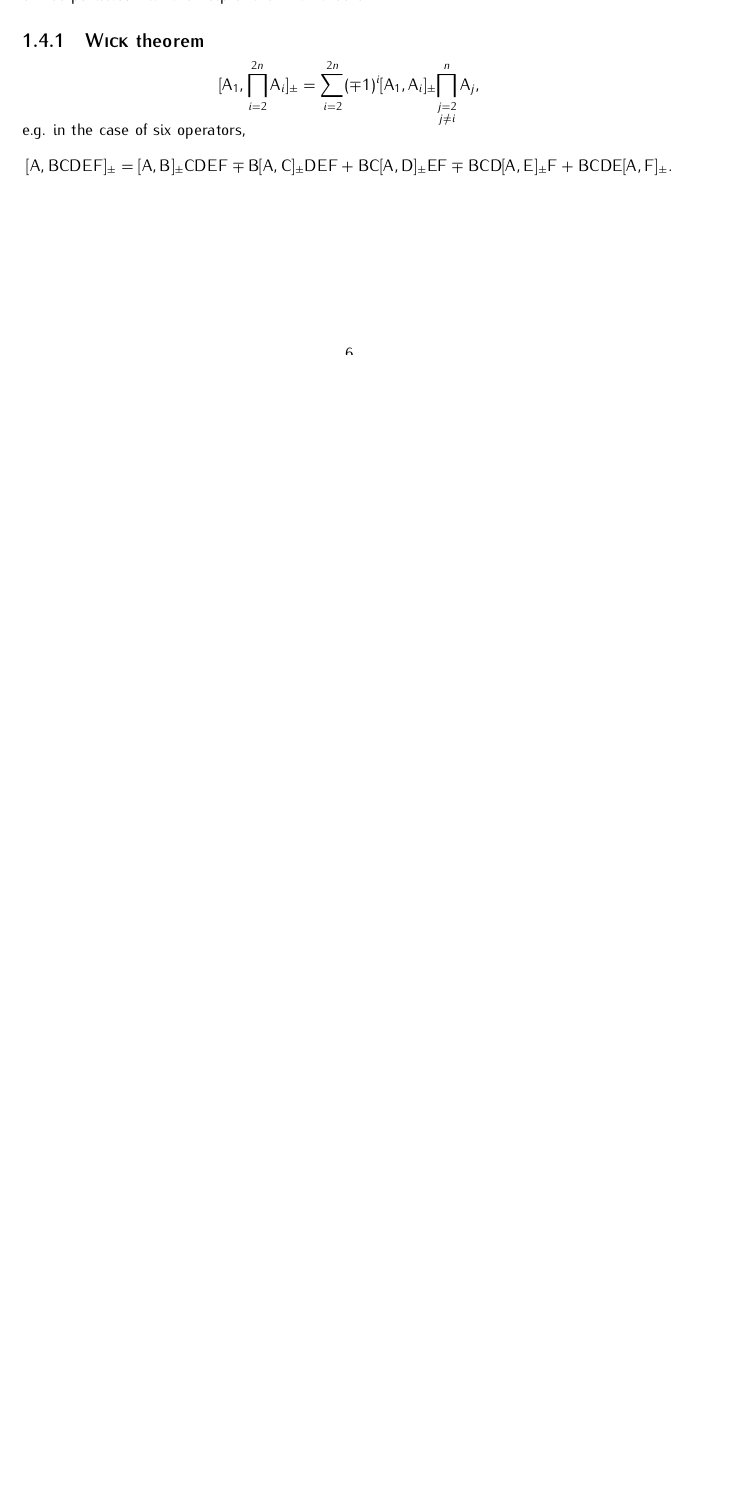
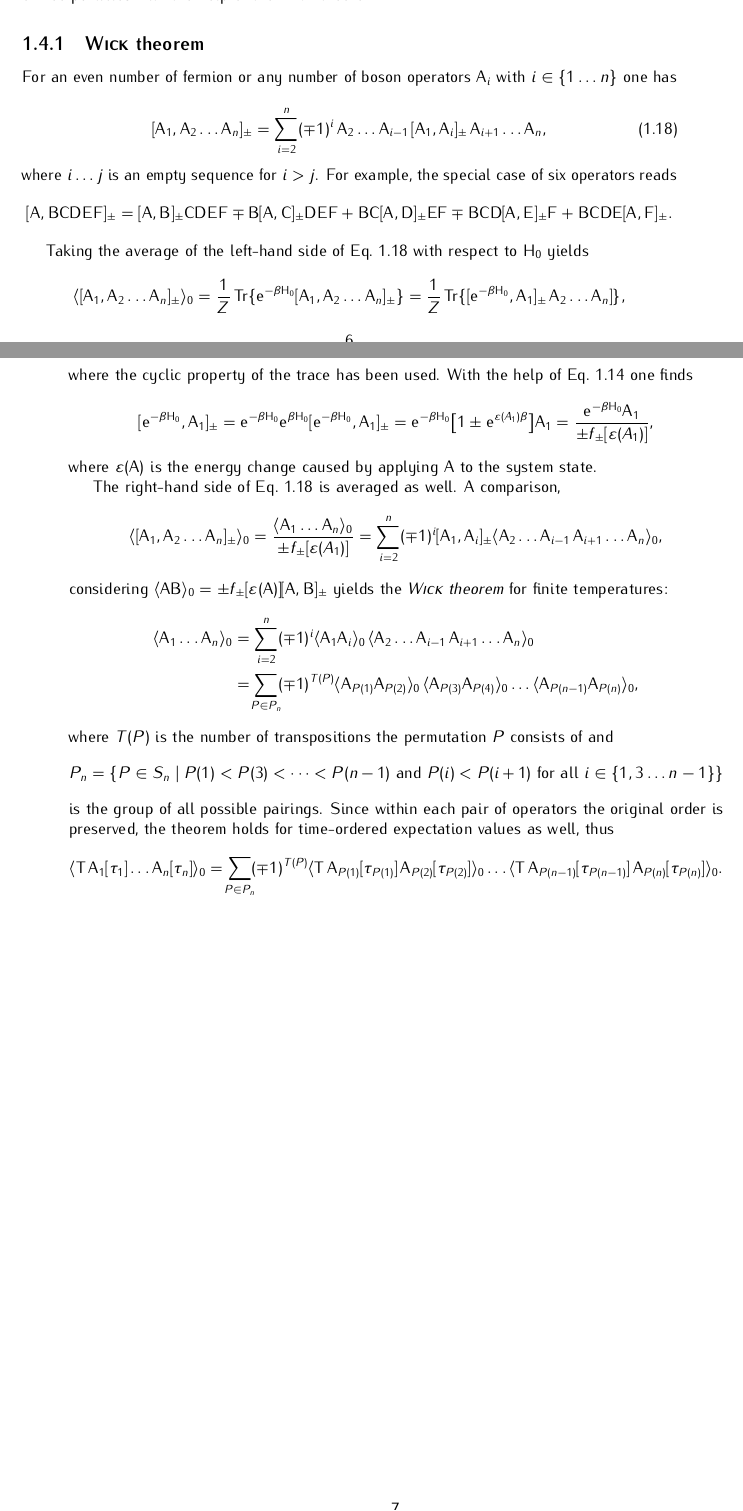
Before and after one commit to janberges/MSc, a LaTeX thesis (thesis.tex, which reads mainmatter/manybodyphysics.tex): part of page 7 of 10 before the commit and two parts of pages 7 and 8 of 11 after it, the two joined at a grey line, cut so that both start at the same text, the shorter picture padded with empty space. Compiled offline with pdfLaTeX.

Commit message:
Write thesis section on Wick theorem at finite temperatures

```diff
--- a/mainmatter/manybodyphysics.tex
+++ b/mainmatter/manybodyphysics.tex
@@ -623,13 +620,19 @@ theorem.
 
 \subsection{\name{Wick} theorem}
 
-\begin{equation*}
-    [\op A_1, \prod_{i = 2}^{2 n} \op A_i]_\pm =
-    \sum_{i = 2}^{2 n} (\mp 1)^i [\op A_1, \op A_i]_\pm
-    \smash[b]{\prod_{\substack{j = 2 \\ j \neq i}}^n \op A_j},
-\end{equation*}
+For an even number of fermion or any number of boson operators $\op A_i$ with $i
+\in \{ 1 \dots n \}$ one has
+
+\begin{equation} \label{left to right}
+    [\op A_1, \op A_2 \dots \op A_n]_\pm =
+    \sum_{i = 2}^n (\mp 1)^i \,
+    \op A_2 \dots \op A_{i - 1} \,
+    [\op A_1, \op A_i]_\pm \,
+    \op A_{i + 1} \dots \op A_n,
+\end{equation}
 %
-e.g. in the case of six operators,
+where $i \dots j$ is an empty sequence for $i > j$. For example, the special
+case of six operators reads
 %
 \begin{align*}
         [\op A, \op B \op C \op D \op E \op F]_\pm
@@ -639,3 +642,75 @@ e.g. in the case of six operators,
     \mp \op B \op C \op D [\op A, \op E]_\pm \op F
     +   \op B \op C \op D \op E [\op A, \op F]_\pm.
 \end{align*}
+
+Taking the average of the left-hand side of Eq.~\ref{left to right} with respect
+to $\op H_0$ yields
+%
+\begin{equation*}
+    \av{[\op A_1, \op A_2 \dots \op A_n]_\pm}_0
+    = \frac 1 Z \Tr \{
+    \E^{-\beta \op H_0} [ \op A_1, \op A_2 \dots \op A_n ]_\pm \}
+    = \frac 1 Z \Tr \{
+    [\E^{-\beta \op H_0}, \op A_1]_\pm \, \op A_2 \dots \op A_n] \},
+\end{equation*}
+%
+where the cyclic property of the trace has been used. With the help of
+Eq.~\ref{time-dependent ladder operators} one finds
+%
+\begin{equation*}
+	[\E^{-\beta \op H_0}, \op A_1]_\pm
+    = \E^{-\beta \op H_0} \E^{\beta \op H_0} [\E^{-\beta \op H_0}, \op A_1]_\pm
+    = \E^{-\beta \op H_0} \big[
+        1 \pm \E^{\epsilon(A_1) \beta}
+    \big] \op A_1
+    = \frac{\E^{-\beta \op H_0} \op A_1}{\pm f_\pm[\epsilon(A_1)]},
+\end{equation*}
+%
+where $\epsilon(\op A)$ is the energy change caused by applying $\op A$ to the
+system state.
+
+The right-hand side of Eq.~\ref{left to right} is averaged as well. A
+comparison,
+%
+\begin{equation*}
+    \av{[\op A_1, \op A_2 \dots \op A_n]_\pm}_0
+    = \frac{\av{\op A_1 \dots \op A_n}_0}{\pm f_\pm[\epsilon(A_1)]}
+    = \sum_{i = 2}^n (\mp 1)^i [\op A_1, \op A_i]_\pm
+    \av{\op A_2 \dots \op A_{i - 1} \, \op A_{i + 1} \dots \op A_n}_0,
+\end{equation*}
+%
+considering $\av{\op A \op B}_0 = \pm f_\pm[\epsilon(\op A)] [\op A,
+\op B]_\pm$ yields the \emph{\name{Wick} theorem} for finite temperatures:
+%
+\begin{align*}
+    \av{\op A_1 \dots \op A_n}_0 &=
+    \sum_{i = 2}^n (\mp 1)^i \av{\op A_1 \op A_i}_0 \,
+    \av{\op A_2 \dots \op A_{i - 1} \, \op A_{i + 1} \dots \op A_n}_0 \\
+    &= \sum_{\mathclap{P \in P_n}} (\mp 1)^{T(P)}
+    \av{\op A_{P(1)} \op A_{P(2)}}_0 \,
+    \av{\op A_{P(3)} \op A_{P(4)}}_0 \dots
+    \av{\op A_{P(n - 1)} \op A_{P(n)}}_0,
+\end{align*}
+%
+where $T(P)$ is the number of transpositions the permutation $P$ consists of and
+%
+\begin{equation*}
+    P_n = \{ P \in S_n \mid
+        P(1) < P(3) < \dots < P(n - 1)
+        \text{ and }
+        P(i) < P(i + 1) \text{ for all $i \in \{1, 3 \dots n - 1\}$}
+        \}
+\end{equation*}
+%
+is the group of all possible pairings. Since within each pair of operators the
+original order is preserved, the theorem holds for time-ordered expectation
+values as well, thus
+%
+\begin{align*}
+    \av{\op T \, \op A_1[\tau_1] \dots \op A_n[\tau_n]}_0 =
+    \sum_{\mathclap{P \in P_n}} (\mp 1)^{T(P)}
+    \av{\op T \, \op A_{P(1)}[\tau_{P(1)}] \,
+    \op A_{P(2)}[\tau_{P(2)}]}_0 \dots
+    \av{\op T \, \op A_{P(n - 1)}[\tau_{P(n - 1)}] \,
+    \op A_{P(n)}[\tau_{P(n)}]}_0.
+\end{align*}
```
Also changed, not shown: mainmatter/manybodyphysics.tex (11 more changed lines).
